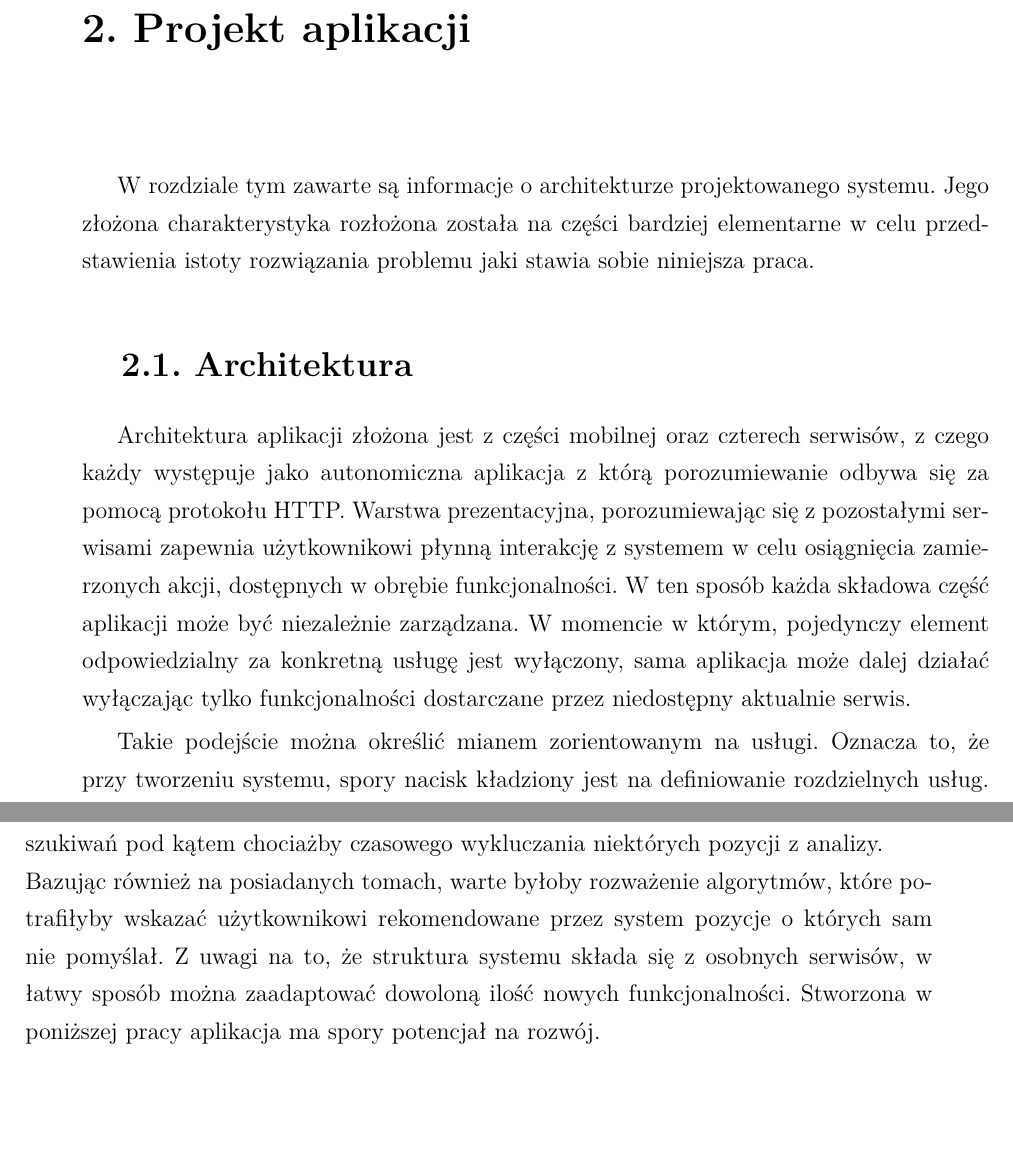
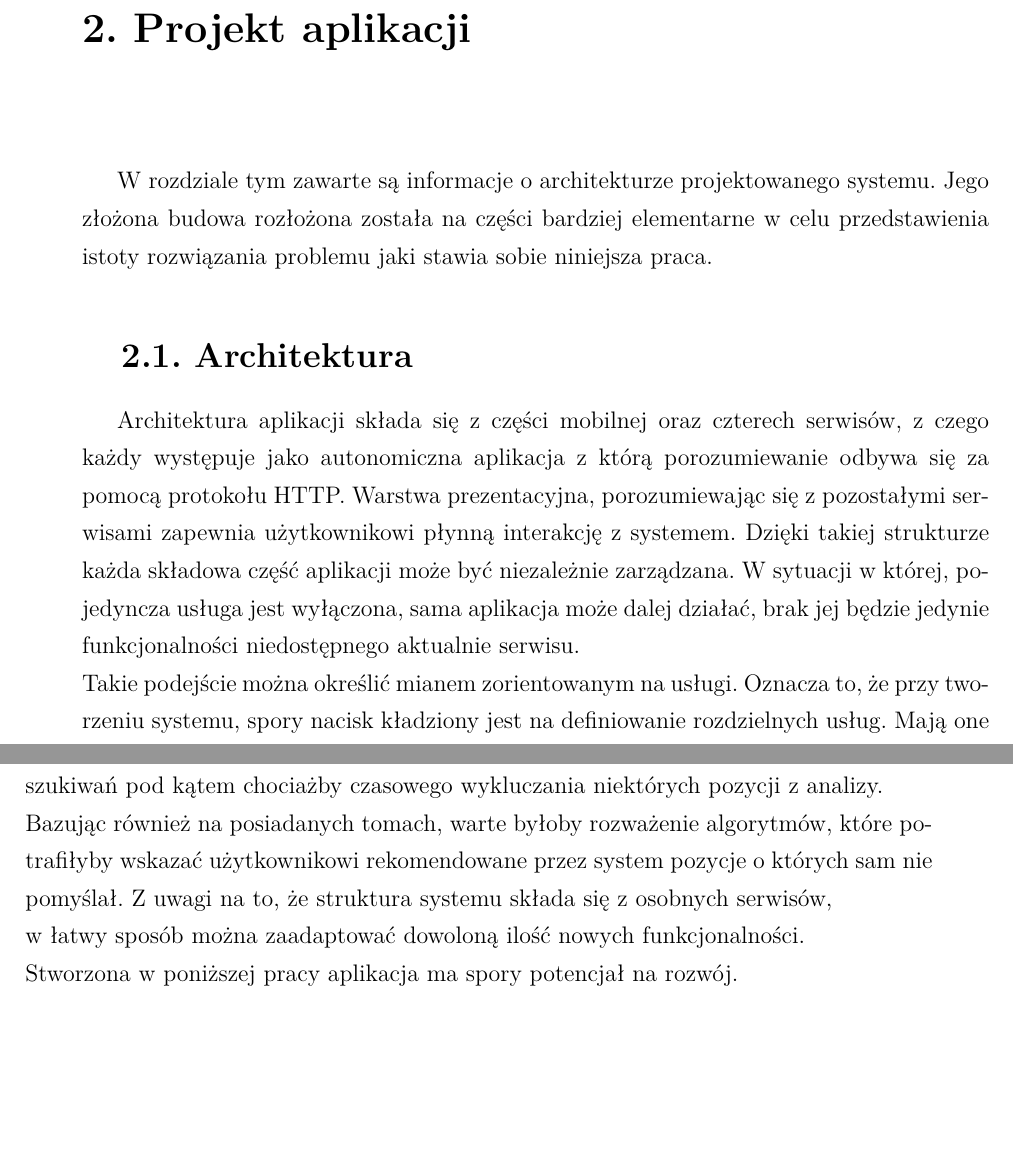
Before and after one commit to milowedo/beng_thesis, a LaTeX thesis (praca.tex, which reads R3_projekt.tex, R6_podsumowanie.tex): two parts of pages 11 and 40 of 41, joined at a grey line, cut so that both start at the same text. Compiled offline with pdfLaTeX.

Commit message:
fixes again

```diff
--- a/R3_projekt.tex
+++ b/R3_projekt.tex
@@ -1,12 +1,8 @@
 \chapter{Projekt aplikacji}
-W rozdziale tym zawarte są informacje o architekturze projektowanego systemu. Jego złożona charakterystyka rozłożona została na części bardziej elementarne w celu przedstawienia istoty rozwiązania problemu jaki stawia sobie niniejsza praca.
-
+W rozdziale tym zawarte są informacje o architekturze projektowanego systemu. Jego złożona budowa rozłożona została na części bardziej elementarne w celu przedstawienia istoty rozwiązania problemu jaki stawia sobie niniejsza praca.
 \section{Architektura}
-
-Architektura aplikacji złożona jest z części mobilnej oraz czterech serwisów, z czego każdy występuje jako autonomiczna aplikacja z którą porozumiewanie odbywa się za pomocą protokołu HTTP. Warstwa prezentacyjna, porozumiewając się z pozostałymi serwisami zapewnia użytkownikowi płynną interakcję z systemem w celu osiągnięcia zamierzonych akcji, dostępnych w obrębie funkcjonalności. W ten sposób każda składowa część aplikacji może być niezależnie zarządzana. W momencie w którym, pojedynczy element odpowiedzialny za konkretną usługę jest wyłączony, sama aplikacja może dalej działać wyłączając tylko funkcjonalności dostarczane przez niedostępny aktualnie serwis.
-
+Architektura aplikacji składa się z części mobilnej oraz czterech serwisów, z czego każdy występuje jako autonomiczna aplikacja z którą porozumiewanie odbywa się za pomocą protokołu HTTP. Warstwa prezentacyjna, porozumiewając się z pozostałymi serwisami zapewnia użytkownikowi płynną interakcję z systemem. Dzięki takiej strukturze każda składowa część aplikacji może być niezależnie zarządzana. W sytuacji w której, pojedyncza usługa jest wyłączona, sama aplikacja może dalej działać, brak jej będzie jedynie funkcjonalności niedostępnego aktualnie serwisu.\\
 Takie podejście można określić mianem zorientowanym na usługi. Oznacza to, że przy tworzeniu systemu, spory nacisk kładziony jest na definiowanie rozdzielnych usług. Mają one za zadanie spełniać określone wymagania użytkownika. Takie usługi są elementami oprogramowania zdolnymi do niezależnego funkcjonowania. Udostępniają realizowane funkcje poprzez zdefiniowany interfejs.
-
 \subsection{Hypertext Transfer Protocol}
 HTTP, czyli ``Protokół Przesyłania Danych Hipertekstowych to protokół warstwy aplikacji, odpowiedzialny za transmisję dokumentów hipermedialnych, jak np. HTML. Został stworzony do komunikacji pomiędzy przeglądarkami, a serwerami webowymi, ale może być używany również w innych celach. HTTP opiera się na klasycznym modelu klient-serwer, gdzie klient inicjuje połączenie poprzez wysłanie żądania, następnie czeka na odpowiedź. HTTP jest protokołem bezstanowym, co oznacza, że serwer nie przechowuje żadnych danych (stanów) pomiędzy obydwoma żądaniami. (...)``~~\cite{http}
 
--- a/R6_podsumowanie.tex
+++ b/R6_podsumowanie.tex
@@ -16,4 +16,5 @@ W łatwy sposób można ją rozszerzyć, dodając kolejne serwisy i włączając
 Przygotowany system jest dobrze przygotowany na przyjęcie kolejnych ulepszeń i możliwości.\newline
 Zdecydowanie ciekawym usprawnieniem byłaby na przykład możliwość łączenia baz poszukiwanych książek z bilbiotekami innych użytkowników, czy większa personalizacja wyszukiwań pod kątem chociażby czasowego wykluczania niektórych pozycji z analizy.\newline
 Bazując również na posiadanych tomach, warte byłoby rozważenie algorytmów, które potrafiłyby wskazać użytkownikowi rekomendowane przez system pozycje o których sam nie pomyślał.
-Z uwagi na to, że struktura systemu składa się z osobnych serwisów, w łatwy sposób można zaadaptować dowoloną ilość nowych funkcjonalności. Stworzona w poniższej pracy aplikacja ma spory potencjał na rozwój.
+Z uwagi na to, że struktura systemu składa się z osobnych serwisów,\\w łatwy sposób można zaadaptować dowoloną ilość nowych funkcjonalności.\newline
+Stworzona w poniższej pracy aplikacja ma spory potencjał na rozwój.
```
Also changed, not shown: R6_podsumowanie.pdf (deleted), praca.pdf, R3_projekt.tex (2 more changed lines).
